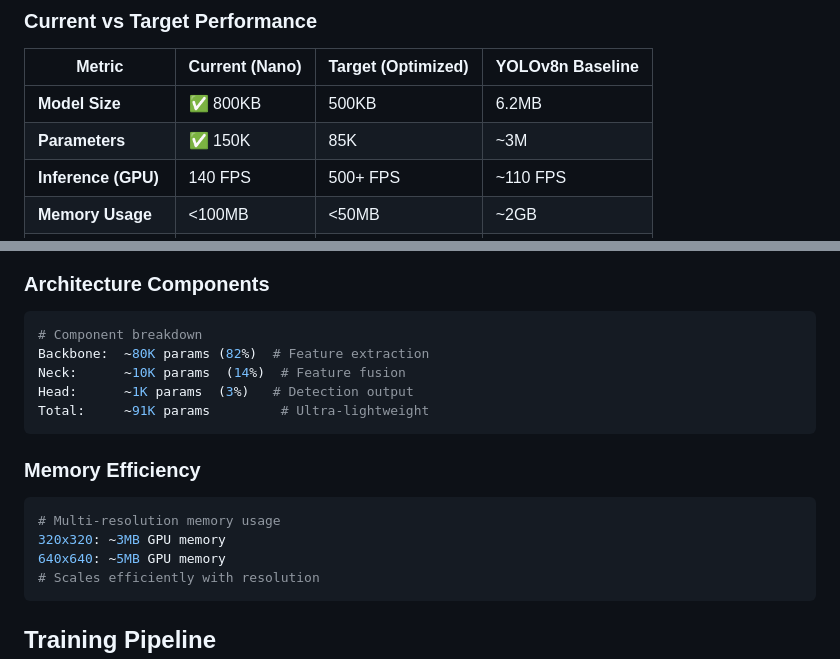
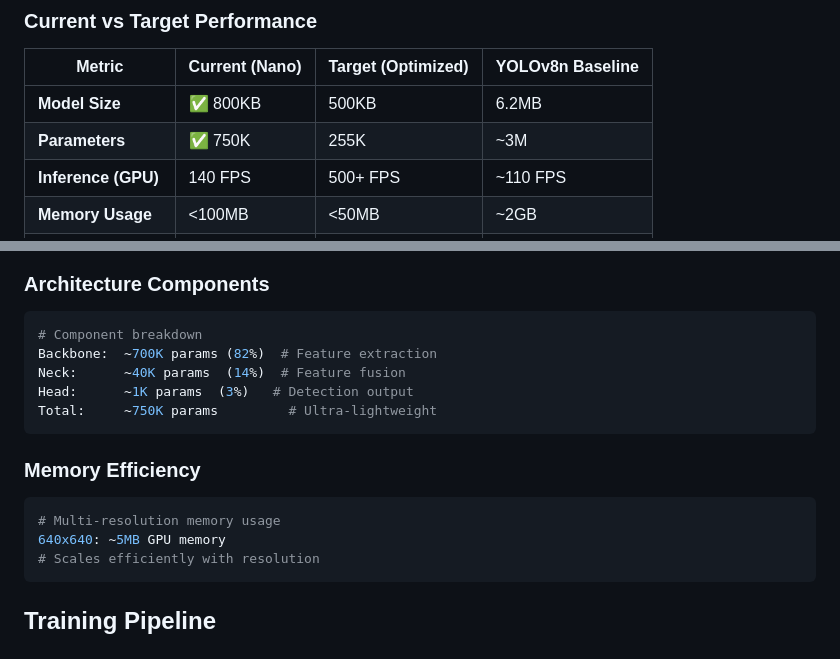
Before and after one commit to IAtrax/YOLO-One, a Markdown page: README.md, 2 parts joined by grey strips. Rendered like a GitHub page.

````diff
--- a/README.md
+++ b/README.md
@@ -142,7 +142,7 @@ output_channels = 4 + 1  # bbox + fused_confidence
 | Metric | Current (Nano) | Target (Optimized) | YOLOv8n Baseline |
 |--------|---------------|-------------------|------------------|
 | **Model Size** | ✅ 800KB | 500KB | 6.2MB |
-| **Parameters** | ✅ 150K | 85K | ~3M |
+| **Parameters** | ✅ 750K | 255K | ~3M |
 | **Inference (GPU)** | 140 FPS | 500+ FPS | ~110 FPS |
 | **Memory Usage** | <100MB | <50MB | ~2GB |
 | **Accuracy (mAP)** | TBD | Same | Baseline |
@@ -179,17 +179,16 @@ output_channels = 4 + 1  # bbox + fused_confidence
 
 ```python
 # Component breakdown
-Backbone:  ~80K params (82%)  # Feature extraction
-Neck:      ~10K params  (14%)  # Feature fusion
+Backbone:  ~700K params (82%)  # Feature extraction
+Neck:      ~40K params  (14%)  # Feature fusion
 Head:      ~1K params  (3%)   # Detection output
-Total:     ~91K params         # Ultra-lightweight
+Total:     ~750K params         # Ultra-lightweight
 ```
 
 ### Memory Efficiency
 
 ```python
 # Multi-resolution memory usage
-320x320: ~3MB GPU memory
 640x640: ~5MB GPU memory
 # Scales efficiently with resolution
 ```
````
